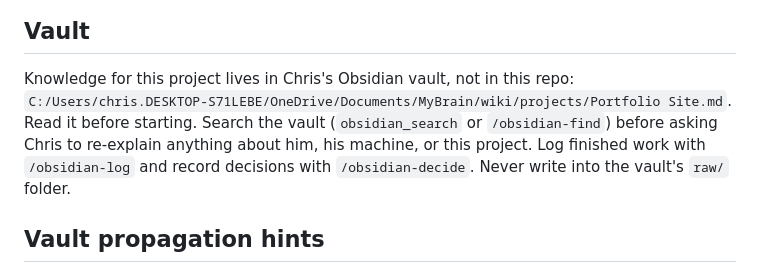
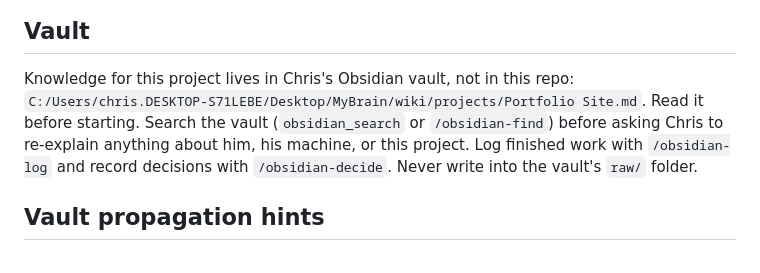
Before and after one commit to chrisalrahi/Portfolio, a Markdown page: CLAUDE.md, the part around the change. Rendered like a GitHub page.

Commit message:
Update vault path in CLAUDE.md to Desktop/MyBrain
Co-Authored-By: Claude Opus 5 (1M context) <noreply@anthropic.com>

```diff
--- a/CLAUDE.md
+++ b/CLAUDE.md
@@ -31,7 +31,7 @@ There is no package manager, bundler, linter, or test framework. "Building" mean
 ## Vault
 
 Knowledge for this project lives in Chris's Obsidian vault, not in this repo:
-`C:/Users/chris.DESKTOP-S71LEBE/OneDrive/Documents/MyBrain/wiki/projects/Portfolio Site.md`. Read it before starting. Search the vault (`obsidian_search` or `/obsidian-find`) before asking Chris to re-explain anything about him, his machine, or this project. Log finished work with `/obsidian-log` and record decisions with `/obsidian-decide`. Never write into the vault's `raw/` folder.
+`C:/Users/chris.DESKTOP-S71LEBE/Desktop/MyBrain/wiki/projects/Portfolio Site.md`. Read it before starting. Search the vault (`obsidian_search` or `/obsidian-find`) before asking Chris to re-explain anything about him, his machine, or this project. Log finished work with `/obsidian-log` and record decisions with `/obsidian-decide`. Never write into the vault's `raw/` folder.
 
 ## Vault propagation hints
 
```
